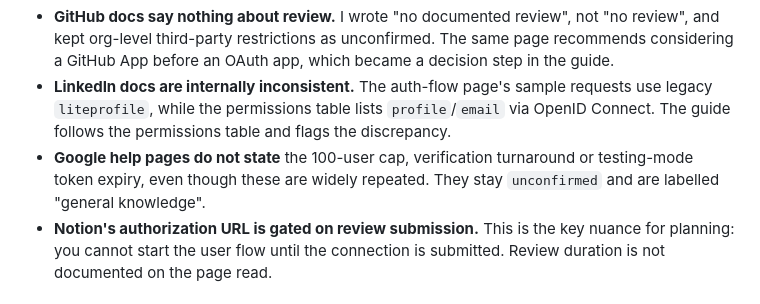
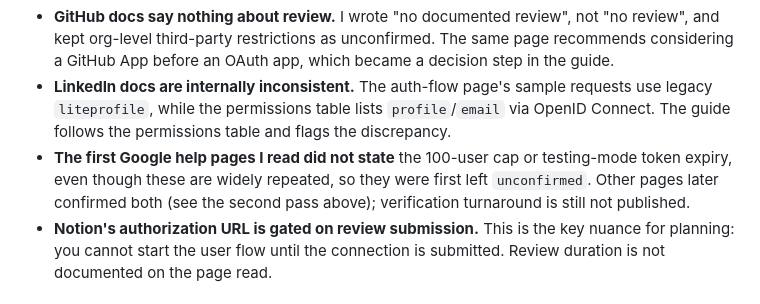
Before and after one commit to hardik261299/oauth-app-guides, a Markdown page: VERIFICATION.md, the part around the change. GitHub-like rendering.

```diff
--- a/VERIFICATION.md
+++ b/VERIFICATION.md
@@ -28,7 +28,7 @@ Items first written as "general knowledge" were looked up and the guides updated
 - **Slack Marketplace review guide could not be loaded** (guessed URL returned 404). Review requirements and timing are therefore listed as unverified rather than asserted.
 - **GitHub docs say nothing about review.** I wrote "no documented review", not "no review", and kept org-level third-party restrictions as unconfirmed. The same page recommends considering a GitHub App before an OAuth app, which became a decision step in the guide.
 - **LinkedIn docs are internally inconsistent.** The auth-flow page's sample requests use legacy `liteprofile`, while the permissions table lists `profile`/`email` via OpenID Connect. The guide follows the permissions table and flags the discrepancy.
-- **Google help pages do not state** the 100-user cap, verification turnaround or testing-mode token expiry, even though these are widely repeated. They stay `unconfirmed` and are labelled "general knowledge".
+- **The first Google help pages I read did not state** the 100-user cap or testing-mode token expiry, even though these are widely repeated, so they were first left `unconfirmed`. Other pages later confirmed both (see the second pass above); verification turnaround is still not published.
 - **Notion's authorization URL is gated on review submission.** This is the key nuance for planning: you cannot start the user flow until the connection is submitted. Review duration is not documented on the page read.
 
 ## Not verified at all
```
Also changed, not shown: README.md (+2 -0 lines).
